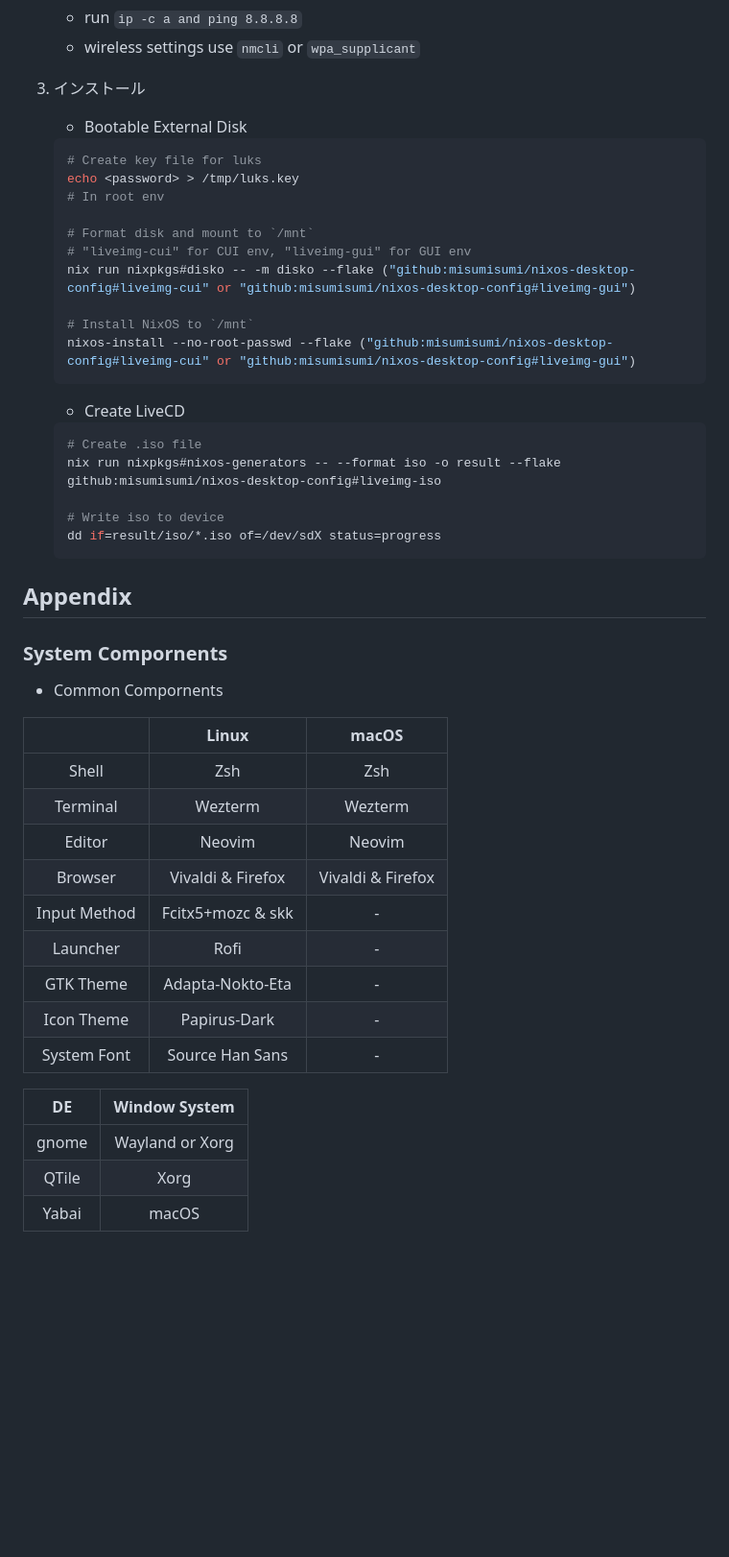
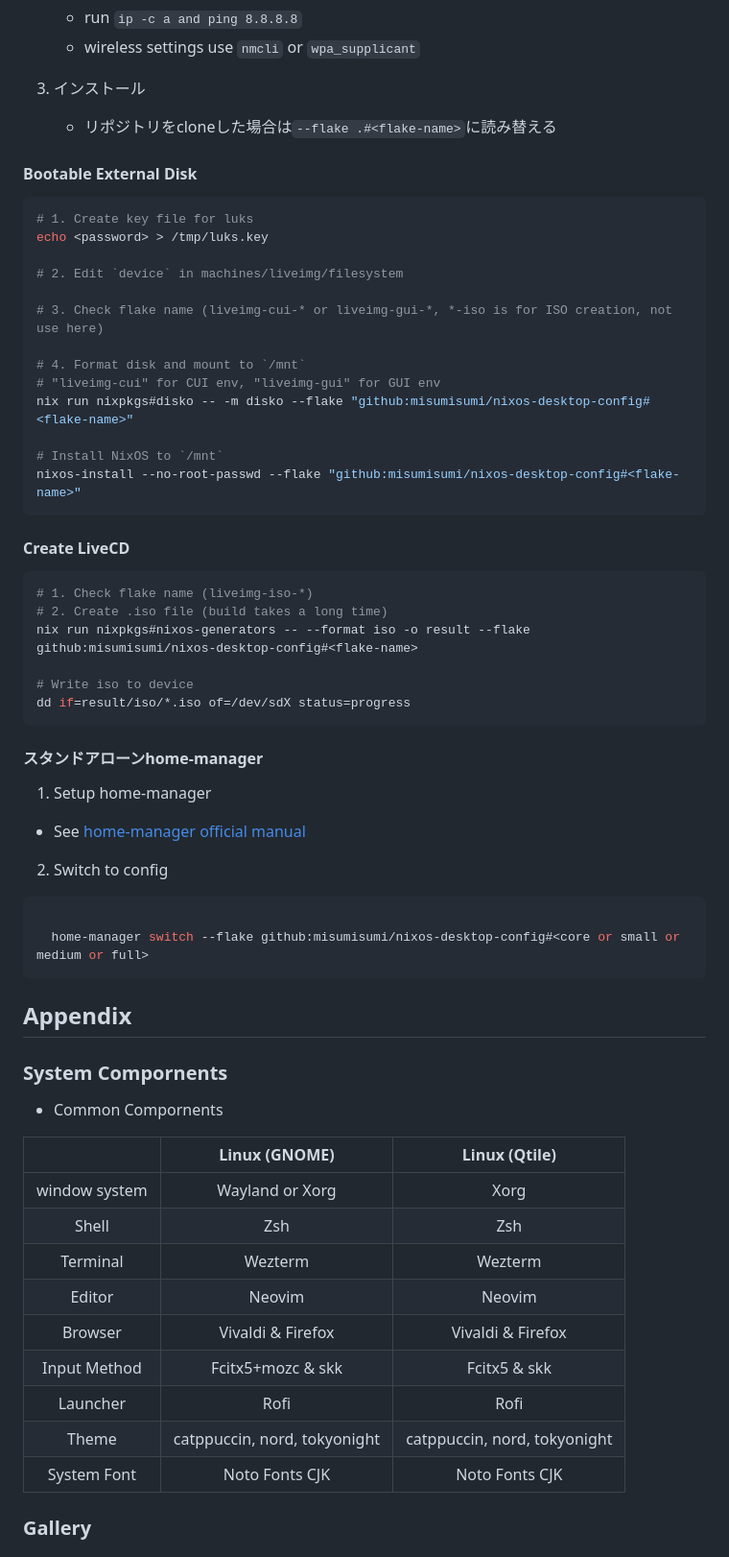
Before and after one commit to misumisumi/nixos-desktop-config, a Markdown page: README-ja.md, the part around one of its changes. Shown at 96% size. Rendered like a GitHub page; blank space fills up the shorter version.

````diff
--- a/README-ja.md
+++ b/README-ja.md
@@ -63,30 +67,49 @@ home-manager switch --flake ".#full"
 
 3. インストール
 
-   - Bootable External Disk
+   - リポジトリをcloneした場合は`--flake .#<flake-name>`に読み替える
 
-   ```sh
-   # Create key file for luks
-   echo <password> > /tmp/luks.key
-   # In root env
+#### Bootable External Disk
 
-   # Format disk and mount to `/mnt`
-   # "liveimg-cui" for CUI env, "liveimg-gui" for GUI env
-   nix run nixpkgs#disko -- -m disko --flake ("github:misumisumi/nixos-desktop-config#liveimg-cui" or "github:misumisumi/nixos-desktop-config#liveimg-gui")
+```sh
+# 1. Create key file for luks
+echo <password> > /tmp/luks.key
 
-   # Install NixOS to `/mnt`
-   nixos-install --no-root-passwd --flake ("github:misumisumi/nixos-desktop-config#liveimg-cui" or "github:misumisumi/nixos-desktop-config#liveimg-gui")
-   ```
+# 2. Edit `device` in machines/liveimg/filesystem
 
-   - Create LiveCD
+# 3. Check flake name (liveimg-cui-* or liveimg-gui-*, *-iso is for ISO creation, not use here)
 
-   ```sh
-   # Create .iso file
-   nix run nixpkgs#nixos-generators -- --format iso -o result --flake github:misumisumi/nixos-desktop-config#liveimg-iso
+# 4. Format disk and mount to `/mnt`
+# "liveimg-cui" for CUI env, "liveimg-gui" for GUI env
+nix run nixpkgs#disko -- -m disko --flake "github:misumisumi/nixos-desktop-config#<flake-name>"
 
-   # Write iso to device
-   dd if=result/iso/*.iso of=/dev/sdX status=progress
-   ```
+# Install NixOS to `/mnt`
+nixos-install --no-root-passwd --flake "github:misumisumi/nixos-desktop-config#<flake-name>"
+```
+
+#### Create LiveCD
+
+```sh
+# 1. Check flake name (liveimg-iso-*)
+# 2. Create .iso file (build takes a long time)
+nix run nixpkgs#nixos-generators -- --format iso -o result --flake github:misumisumi/nixos-desktop-config#<flake-name>
+
+# Write iso to device
+dd if=result/iso/*.iso of=/dev/sdX status=progress
+```
+
+#### スタンドアローンhome-manager
+
+1. Setup home-manager
+
+- See [home-manager official manual](https://nix-community.github.io/home-manager/index.xhtml#sec-install-standalone)
+
+2. Switch to config
+
+```sh
+
+  home-manager switch --flake github:misumisumi/nixos-desktop-config#<core or small or medium or full>
+```
 
 ## Appendix
 
@@ -94,21 +117,17 @@ home-manager switch --flake ".#full"
 
 - Common Compornents
 
-|              |       Linux       |       macOS       |
-| :----------: | :---------------: | :---------------: |
-|    Shell     |        Zsh        |        Zsh        |
-|   Terminal   |      Wezterm      |      Wezterm      |
-|    Editor    |      Neovim       |      Neovim       |
-|   Browser    | Vivaldi & Firefox | Vivaldi & Firefox |
-| Input Method | Fcitx5+mozc & skk |        \-         |
-|   Launcher   |       Rofi        |        \-         |
-|  GTK Theme   | Adapta-Nokto-Eta  |        \-         |
-|  Icon Theme  |   Papirus-Dark    |        \-         |
-| System Font  |  Source Han Sans  |        \-         |
+|               |        Linux (GNOME)         |        Linux (Qtile)         |
+| :-----------: | :--------------------------: | :--------------------------: |
+| window system |       Wayland or Xorg        |             Xorg             |
+|     Shell     |             Zsh              |             Zsh              |
+|   Terminal    |           Wezterm            |           Wezterm            |
+|    Editor     |            Neovim            |            Neovim            |
+|    Browser    |      Vivaldi & Firefox       |      Vivaldi & Firefox       |
+| Input Method  |      Fcitx5+mozc & skk       |         Fcitx5 & skk         |
+|   Launcher    |             Rofi             |             Rofi             |
+|     Theme     | catppuccin, nord, tokyonight | catppuccin, nord, tokyonight |
+|  System Font  |        Noto Fonts CJK        |        Noto Fonts CJK        |
 
-|  DE   |  Window System  |
-| :---: | :-------------: |
-| gnome | Wayland or Xorg |
-| QTile |      Xorg       |
-| Yabai |      macOS      |
+### Gallery
 
````
Also changed, not shown: other parts of README-ja.md (+38 -26 lines), assets/catppuccin-macchiato.png (added), assets/nord.png (added), assets/thumbnail.png (added), assets/tokyonight-moon.png (added), assets/wallpaper.png (added), 1 other file.
